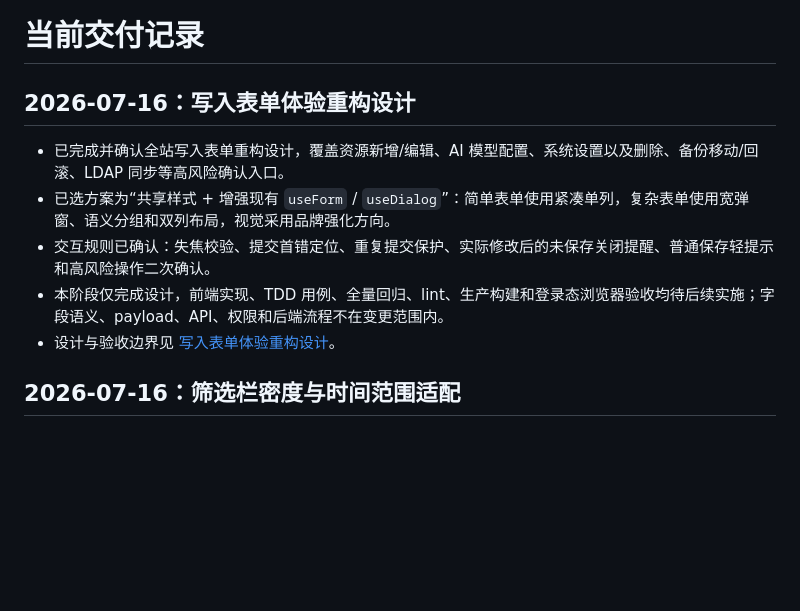
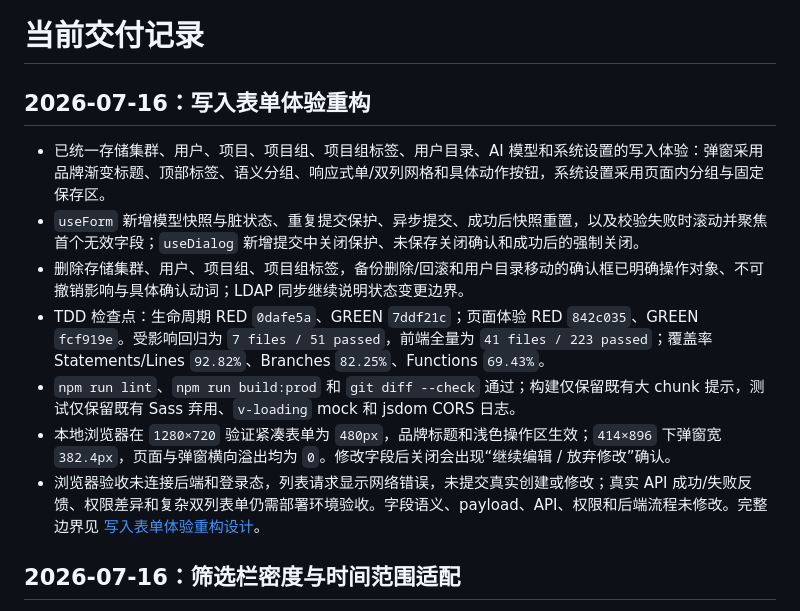
Before and after one commit to Dapeng960208/DiskPulse, a Markdown page: docs/tracking/current-release.md, the part around the change. Rendered like a GitHub page; blank space fills up the shorter version.

Commit message:
docs(frontend): record write form redesign delivery

```diff
--- a/docs/tracking/current-release.md
+++ b/docs/tracking/current-release.md
@@ -1,12 +1,14 @@
 # 当前交付记录
 
-## 2026-07-16：写入表单体验重构设计
+## 2026-07-16：写入表单体验重构
 
-- 已完成并确认全站写入表单重构设计，覆盖资源新增/编辑、AI 模型配置、系统设置以及删除、备份移动/回滚、LDAP 同步等高风险确认入口。
-- 已选方案为“共享样式 + 增强现有 `useForm` / `useDialog`”：简单表单使用紧凑单列，复杂表单使用宽弹窗、语义分组和双列布局，视觉采用品牌强化方向。
-- 交互规则已确认：失焦校验、提交首错定位、重复提交保护、实际修改后的未保存关闭提醒、普通保存轻提示和高风险操作二次确认。
-- 本阶段仅完成设计，前端实现、TDD 用例、全量回归、lint、生产构建和登录态浏览器验收均待后续实施；字段语义、payload、API、权限和后端流程不在变更范围内。
-- 设计与验收边界见 [写入表单体验重构设计](../features/form-experience/design.md)。
+- 已统一存储集群、用户、项目、项目组、项目组标签、用户目录、AI 模型和系统设置的写入体验：弹窗采用品牌渐变标题、顶部标签、语义分组、响应式单/双列网格和具体动作按钮，系统设置采用页面内分组与固定保存区。
+- `useForm` 新增模型快照与脏状态、重复提交保护、异步提交、成功后快照重置，以及校验失败时滚动并聚焦首个无效字段；`useDialog` 新增提交中关闭保护、未保存关闭确认和成功后的强制关闭。
+- 删除存储集群、用户、项目组、项目组标签，备份删除/回滚和用户目录移动的确认框已明确操作对象、不可撤销影响与具体确认动词；LDAP 同步继续说明状态变更边界。
+- TDD 检查点：生命周期 RED `0dafe5a`、GREEN `7ddf21c`；页面体验 RED `842c035`、GREEN `fcf919e`。受影响回归为 `7 files / 51 passed`，前端全量为 `41 files / 223 passed`；覆盖率 Statements/Lines `92.82%`、Branches `82.25%`、Functions `69.43%`。
+- `npm run lint`、`npm run build:prod` 和 `git diff --check` 通过；构建仅保留既有大 chunk 提示，测试仅保留既有 Sass 弃用、`v-loading` mock 和 jsdom CORS 日志。
+- 本地浏览器在 `1280×720` 验证紧凑表单为 `480px`，品牌标题和浅色操作区生效；`414×896` 下弹窗宽 `382.4px`，页面与弹窗横向溢出均为 `0`。修改字段后关闭会出现“继续编辑 / 放弃修改”确认。
+- 浏览器验收未连接后端和登录态，列表请求显示网络错误，未提交真实创建或修改；真实 API 成功/失败反馈、权限差异和复杂双列表单仍需部署环境验收。字段语义、payload、API、权限和后端流程未修改。完整边界见 [写入表单体验重构设计](../features/form-experience/design.md)。
 
 ## 2026-07-16：筛选栏密度与时间范围适配
 
```
Also changed, not shown: docs/overview/latest-features.md (+7 -0 lines), 1 other file.
